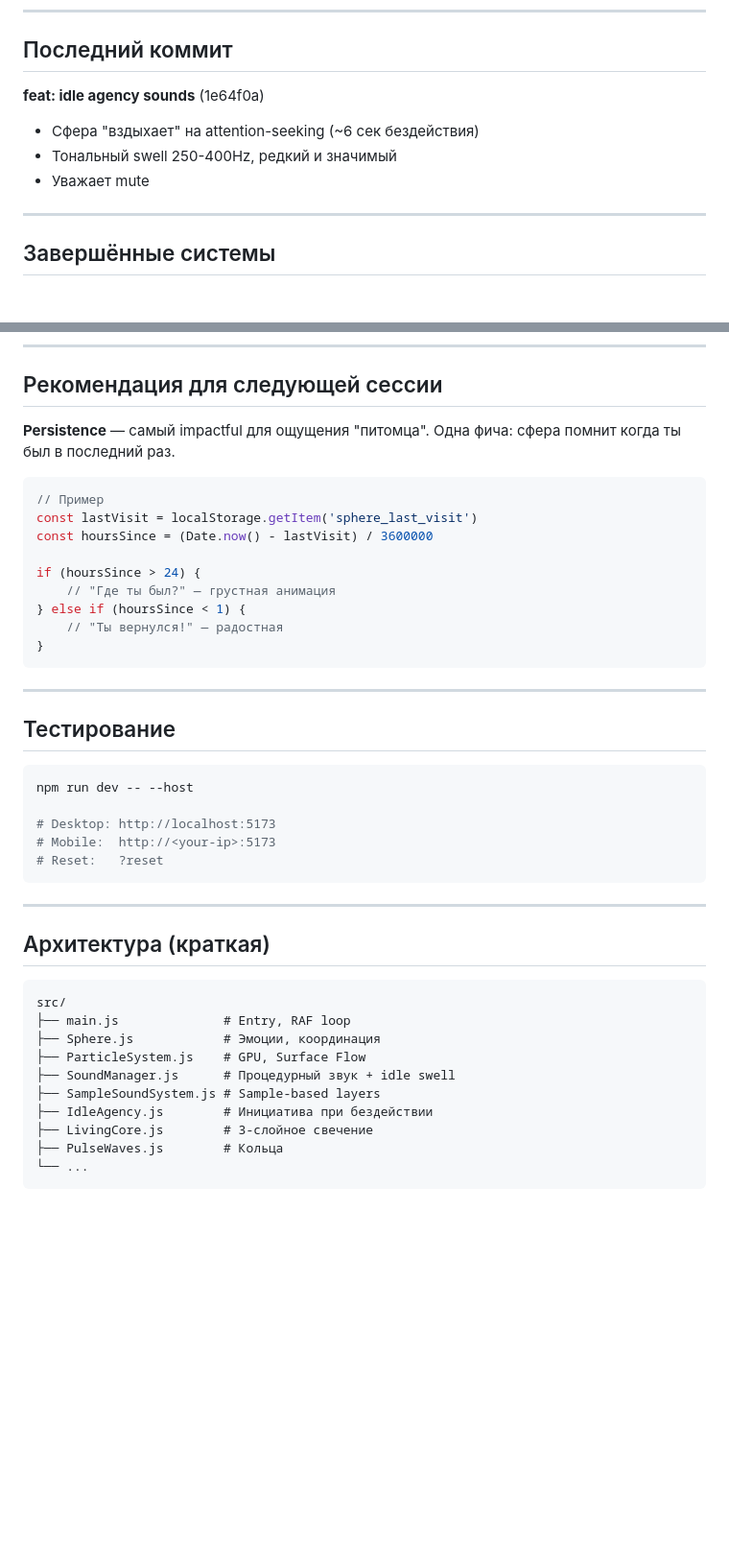
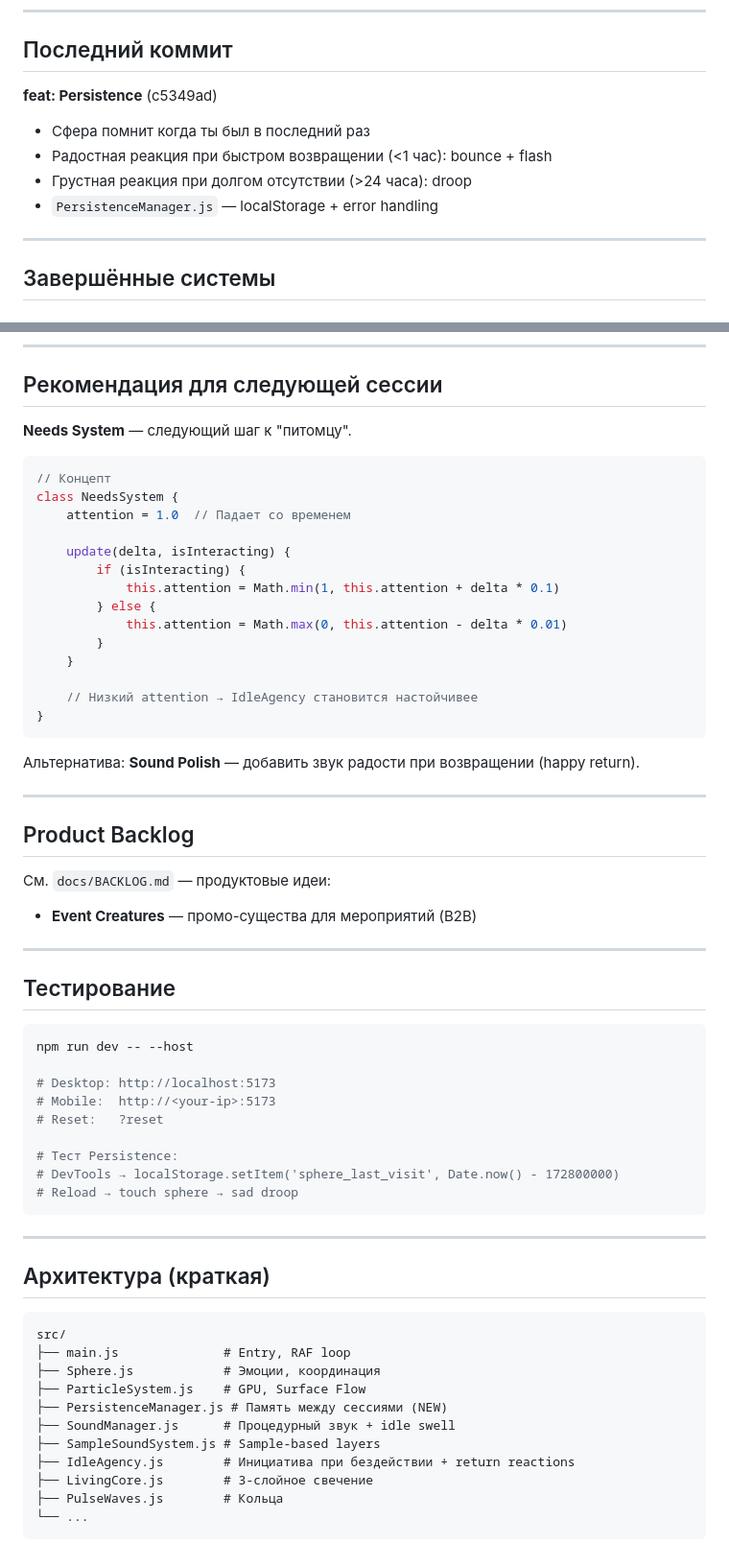
Before and after one commit to Humanji7/sphere-777, a Markdown page: docs/NEXT_SESSION.md, 2 parts joined by grey strips. Shown at 96% size. Drawn GitHub-style; blank space fills up the shorter version.

Commit message:
docs: handoff — Persistence done, next Needs System

````diff
--- a/docs/NEXT_SESSION.md
+++ b/docs/NEXT_SESSION.md
@@ -8,10 +8,11 @@
 
 ## Последний коммит
 
-**feat: idle agency sounds** (1e64f0a)
-- Сфера "вздыхает" на attention-seeking (~6 сек бездействия)
-- Тональный swell 250-400Hz, редкий и значимый
-- Уважает mute
+**feat: Persistence** (c5349ad)
+- Сфера помнит когда ты был в последний раз
+- Радостная реакция при быстром возвращении (<1 час): bounce + flash
+- Грустная реакция при долгом отсутствии (>24 часа): droop
+- `PersistenceManager.js` — localStorage + error handling
 
 ---
 
@@ -100,20 +100,33 @@
 
 ## Рекомендация для следующей сессии
 
-**Persistence** — самый impactful для ощущения "питомца".
-Одна фича: сфера помнит когда ты был в последний раз.
+**Needs System** — следующий шаг к "питомцу".
 
 ```javascript
-// Пример
-const lastVisit = localStorage.getItem('sphere_last_visit')
-const hoursSince = (Date.now() - lastVisit) / 3600000
+// Концепт
+class NeedsSystem {
+    attention = 1.0  // Падает со временем
 
-if (hoursSince > 24) {
-    // "Где ты был?" — грустная анимация
-} else if (hoursSince < 1) {
-    // "Ты вернулся!" — радостная
+    update(delta, isInteracting) {
+        if (isInteracting) {
+            this.attention = Math.min(1, this.attention + delta * 0.1)
+        } else {
+            this.attention = Math.max(0, this.attention - delta * 0.01)
+        }
+    }
+
+    // Низкий attention → IdleAgency становится настойчивее
 }
 ```
+
+Альтернатива: **Sound Polish** — добавить звук радости при возвращении (happy return).
+
+---
+
+## Product Backlog
+
+См. `docs/BACKLOG.md` — продуктовые идеи:
+- **Event Creatures** — промо-существа для мероприятий (B2B)
 
 ---
 
@@ -125,6 +138,10 @@ npm run dev -- --host
 # Desktop: http://localhost:5173
 # Mobile:  http://<your-ip>:5173
 # Reset:   ?reset
+
+# Тест Persistence:
+# DevTools → localStorage.setItem('sphere_last_visit', Date.now() - 172800000)
+# Reload → touch sphere → sad droop
 ```
 
 ---
@@ -136,9 +153,10 @@ src/
 ├── main.js              # Entry, RAF loop
 ├── Sphere.js            # Эмоции, координация
 ├── ParticleSystem.js    # GPU, Surface Flow
+├── PersistenceManager.js # Память между сессиями (NEW)
 ├── SoundManager.js      # Процедурный звук + idle swell
 ├── SampleSoundSystem.js # Sample-based layers
-├── IdleAgency.js        # Инициатива при бездействии
+├── IdleAgency.js        # Инициатива при бездействии + return reactions
 ├── LivingCore.js        # 3-слойное свечение
 ├── PulseWaves.js        # Кольца
 └── ...
````
Also changed, not shown: other parts of docs/NEXT_SESSION.md (+1 -2 lines).
